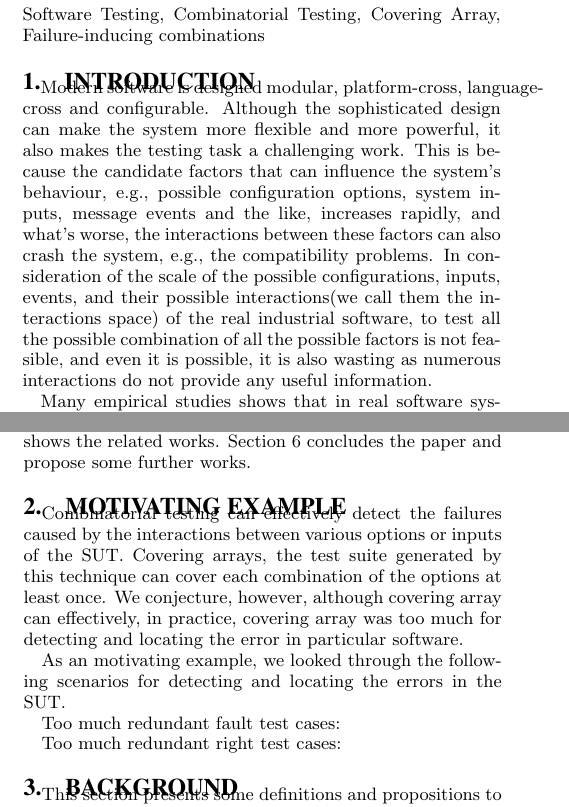
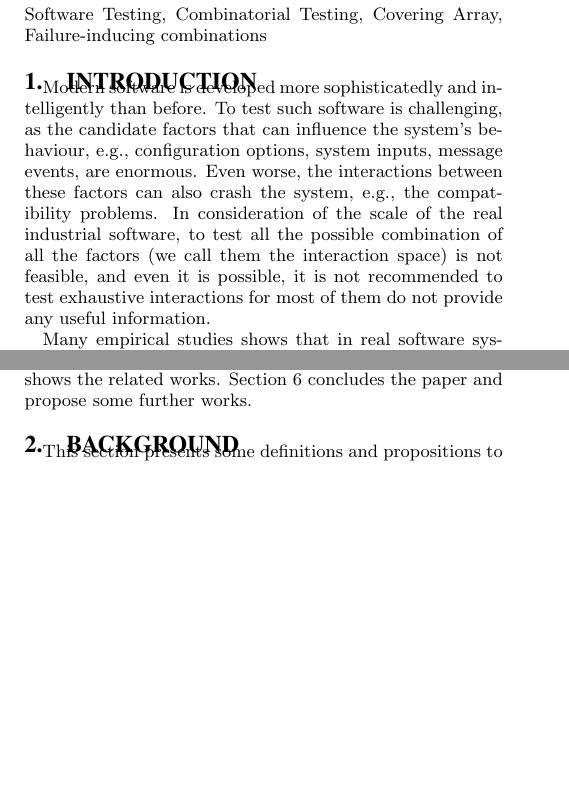
Before and after one commit to niuxintao/error-driven-array, a LaTeX paper (ErrorLocatingDrivenArray.tex): two parts of the columns of pages 1 and 2 of 3, joined at a grey line, cut so that both start at the same text, the shorter picture padded with empty space. Compiled offline with pdfLaTeX.

Commit message:
13.24.8.11

```diff
--- a/ErrorLocatingDrivenArray.tex
+++ b/ErrorLocatingDrivenArray.tex
@@ -159,7 +159,7 @@ Combinatorial testing(CT) seeks to handle potential faults caused by various int
 
 \section{Introduction}
 
-Modern software is designed modular, platform-cross, language-cross and configurable. Although the sophisticated design can make the system more flexible and more powerful, it also makes the testing task a challenging work. This is because the candidate factors that can influence the system's behaviour, e.g., possible configuration options, system inputs, message events and the like, increases rapidly, and what's worse, the interactions between these factors can also crash the system, e.g., the compatibility problems. In consideration of the scale of the possible configurations, inputs, events, and their possible interactions(we call them the interactions space) of the real industrial software, to test all the possible combination of all the possible factors is not feasible, and even it is possible, it is also wasting as numerous interactions do not provide any useful information.
+Modern software is developed more sophisticatedly and intelligently than before. To test such software is challenging, as the candidate factors that can influence the system's behaviour, e.g., configuration options, system inputs, message events, are enormous. Even worse, the interactions between these factors can also crash the system, e.g., the compatibility problems. In consideration of the scale of the real industrial software, to test all the possible combination of all the factors (we call them the interaction space) is not feasible, and even it is possible, it is not recommended to test exhaustive interactions for most of them do not provide any useful information.
 
 Many empirical studies shows that in real software systems, the effective interaction space, i.e., targeting fault defects, makes up only a small proportion of the overall interaction space. What's more, the number of factors involved in these effective interactions is relatively small, of which 4-6 is usually the upper bonds. With this observation, applying CT in practice is appealing, as it is proven to be effective to handle the interaction faults in the system.
 
@@ -222,15 +222,15 @@ The reset of the paper is organised as follows: Section 2 presents the prelimina
 %
 %Once failures are detected, it is desired to isolate the failure-inducing combinations in these failing test cases. This task is important in CT as it can facilitate the debugging efforts by reducing the code scope that needed to inspected.
 
-\section{Motivating example}
-Combinatorial testing can effectively detect the failures caused by the interactions between various options or inputs of the SUT. Covering arrays, the test suite generated by this technique can cover each combination of the options at least once. We conjecture, however, although covering array can effectively, in practice, covering array was too much for detecting and locating the error in particular software.
-
-As an motivating example, we looked through the following scenarios for detecting and locating the errors in the SUT.
-
-Too much redundant fault test cases:
-
-
-Too much redundant right test cases:
+%\section{Motivating example}
+%Combinatorial testing can effectively detect the failures caused by the interactions between various options or inputs of the SUT. Covering arrays, the test suite generated by this technique can cover each combination of the options at least once. We conjecture, however, although covering array can effectively, in practice, covering array was too much for detecting and locating the error in particular software.
+%
+%As an motivating example, we looked through the following scenarios for detecting and locating the errors in the SUT.
+%
+%Too much redundant fault test cases:
+%
+%
+%Too much redundant right test cases:
 
 \section{Background}
 This section presents some definitions and propositions to give a formal model for the FCI problem.
```
Also changed, not shown: ErrorLocatingDrivenArray.pdf, ErrorLocatingDrivenArray.tex (2 more changed lines), 5 other files.
